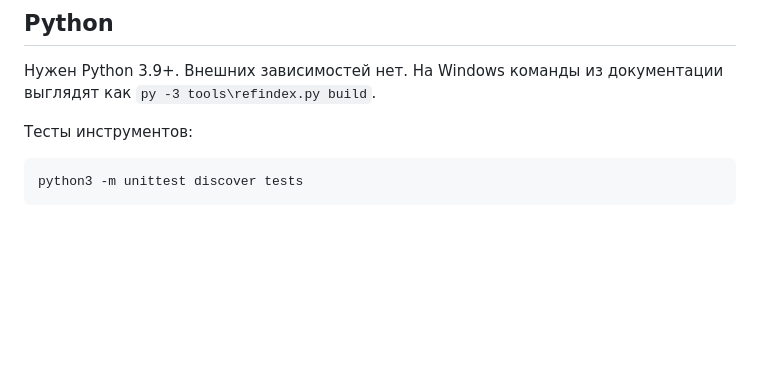
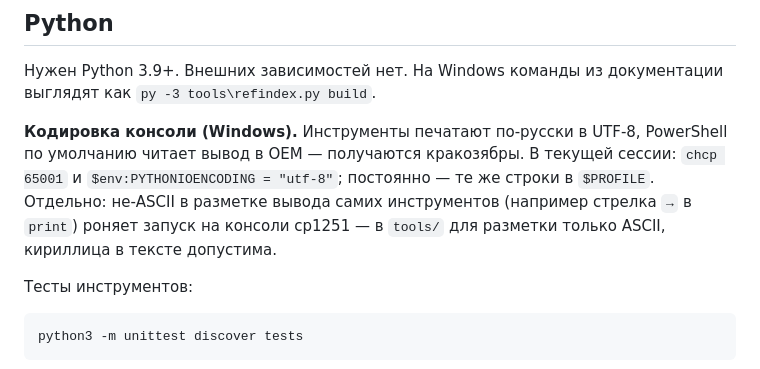
Before and after one commit to Kristiano12521/anthology-guard1, a Markdown page: docs/setup.md, the part around the change. Rendered like a GitHub page; blank space fills up the shorter version.

Commit message:
Документировать UTF-8 в консоли Windows и ASCII-разметку в tools/.
Co-authored-by: Cursor <cursoragent@cursor.com>

````diff
--- a/docs/setup.md
+++ b/docs/setup.md
@@ -123,6 +123,8 @@ D:\STALKER_DEV\Anthology\build\  результат сборки
 
 Нужен Python 3.9+. Внешних зависимостей нет. На Windows команды из документации выглядят как `py -3 tools\refindex.py build`.
 
+**Кодировка консоли (Windows).** Инструменты печатают по-русски в UTF-8, PowerShell по умолчанию читает вывод в OEM — получаются кракозябры. В текущей сессии: `chcp 65001` и `$env:PYTHONIOENCODING = "utf-8"`; постоянно — те же строки в `$PROFILE`. Отдельно: не-ASCII в разметке вывода самих инструментов (например стрелка `→` в `print`) роняет запуск на консоли cp1251 — в `tools/` для разметки только ASCII, кириллица в тексте допустима.
+
 Тесты инструментов:
 
 ```bash
````
